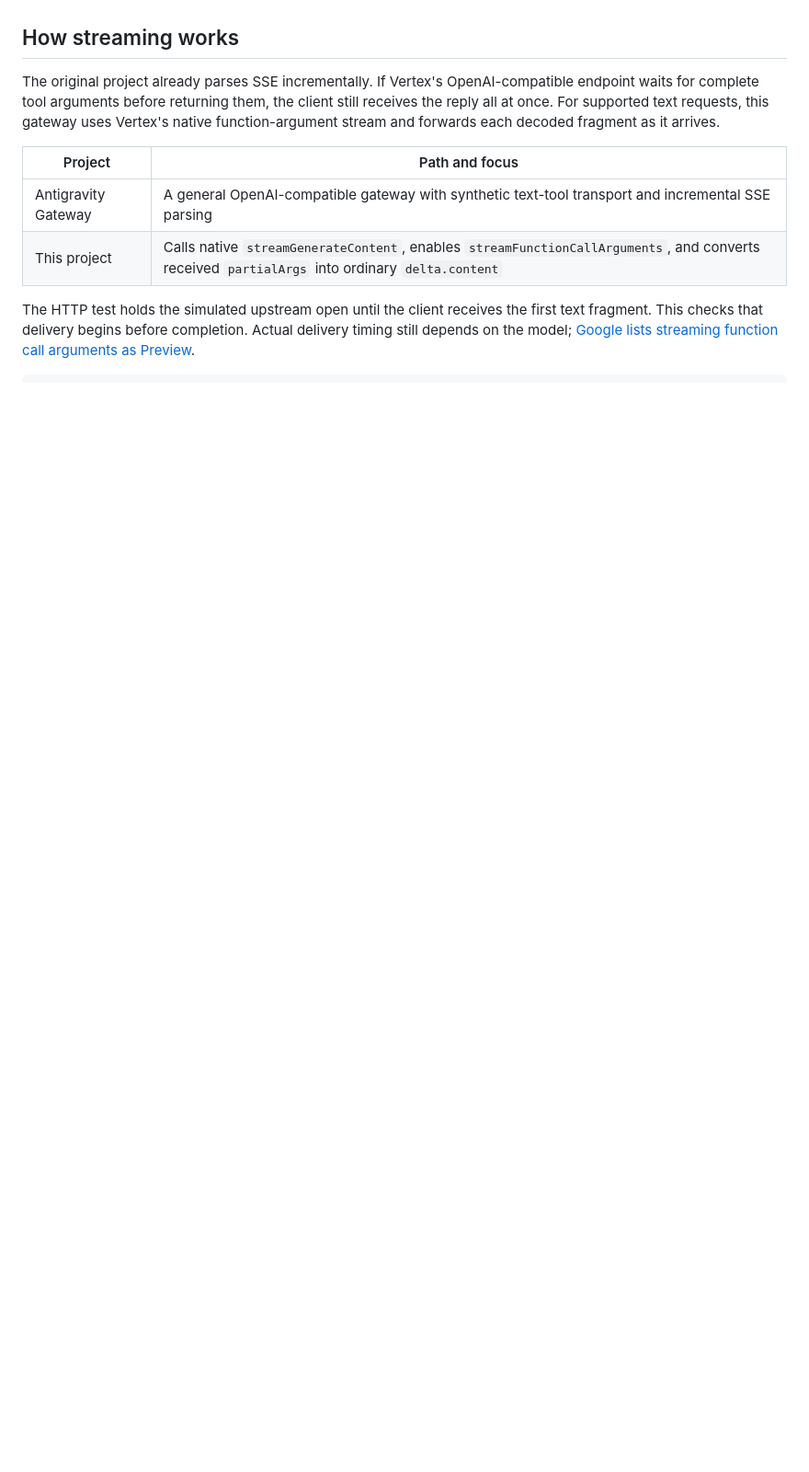
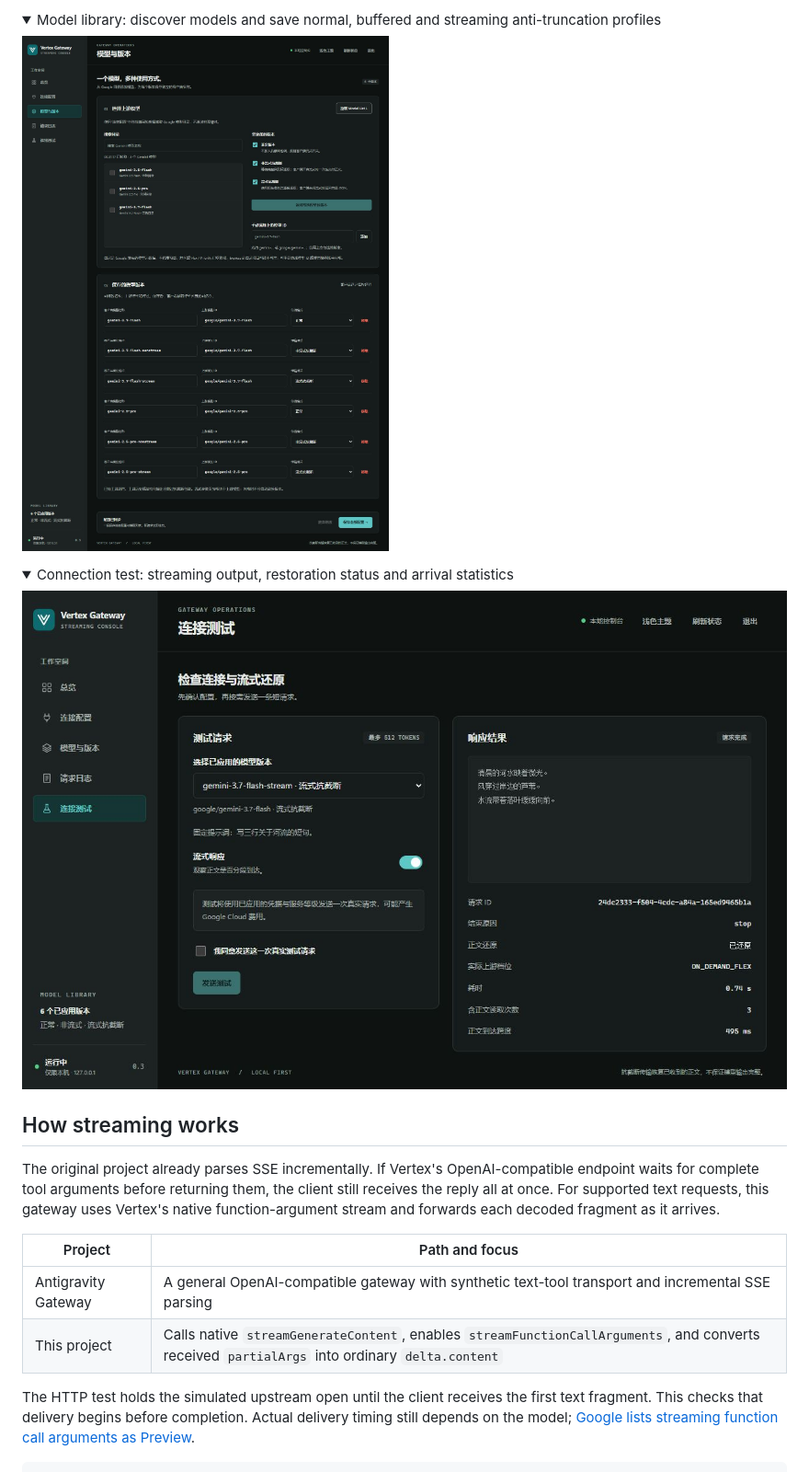
Before and after one commit to ken050210/vertex-streaming-anti-truncation, a Markdown page: README.en.md, the part around one of its changes. Shown at 92% size. GitHub-like rendering; pictures changed too: docs/screenshots/console-models.jpg (added), docs/screenshots/console-streaming-test.jpg (added); folded sections open; blank space fills up the shorter version.

Commit message:
docs: add console screenshots to bilingual READMEs

```diff
--- a/README.en.md
+++ b/README.en.md
@@ -11,0 +26,14 @@ The synthetic text-tool transport design comes from [Antigravity-gateway](https:
+</details>
+
+<details>
+<summary>Model library: discover models and save normal, buffered and streaming anti-truncation profiles</summary>
+
+![Dark model library with a demo catalog and three profiles for each of two models](docs/screenshots/console-models.jpg)
+
+</details>
+
+<details>
+<summary>Connection test: streaming output, restoration status and arrival statistics</summary>
+
+![Dark connection test with a simulated streaming reply, restoration result and arrival statistics](docs/screenshots/console-streaming-test.jpg)
+
```
Also changed, not shown: other parts of README.en.md (+15 -0 lines), README.md (+29 -0 lines), docs/screenshots/console-connection.jpg (added), docs/screenshots/console-overview.jpg (added).
